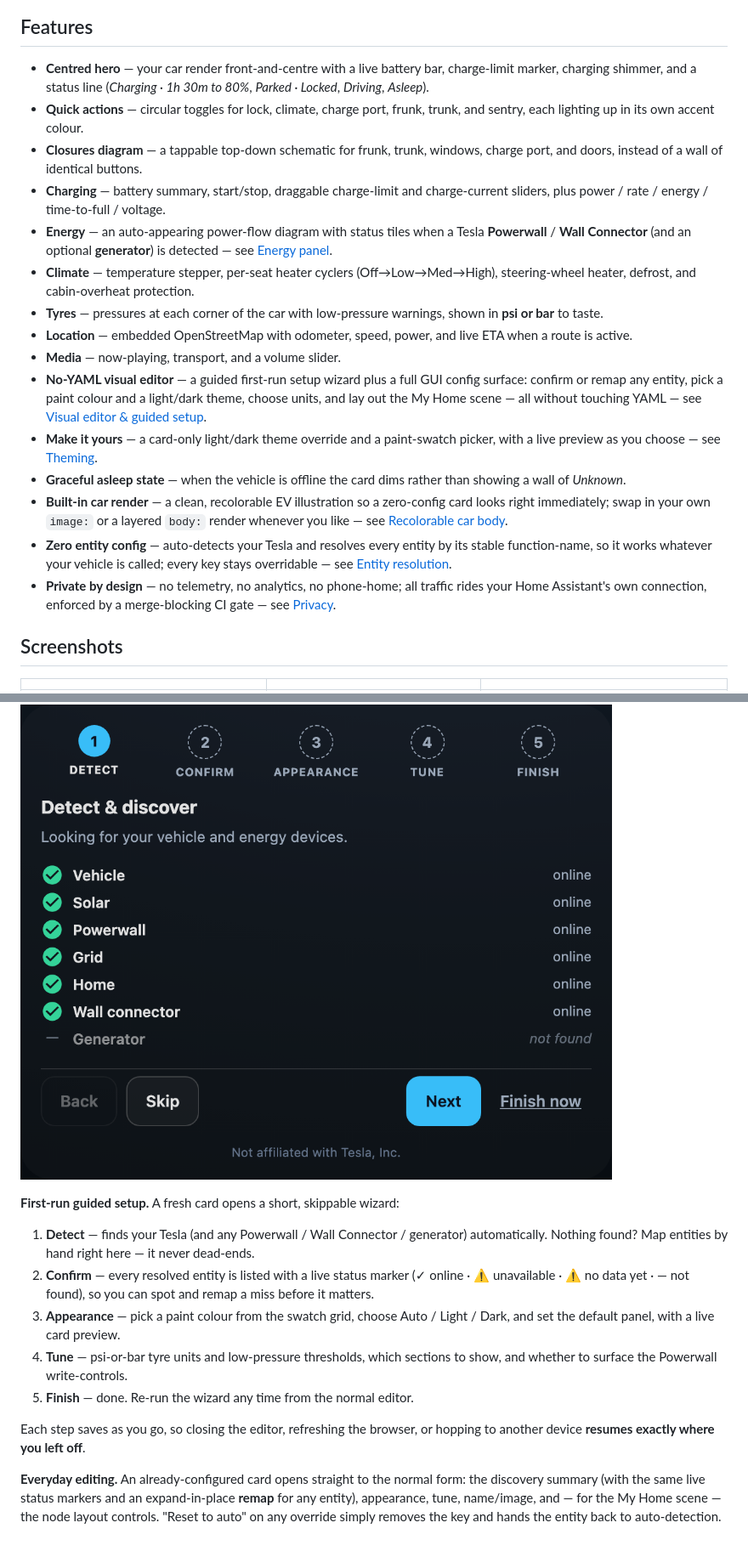
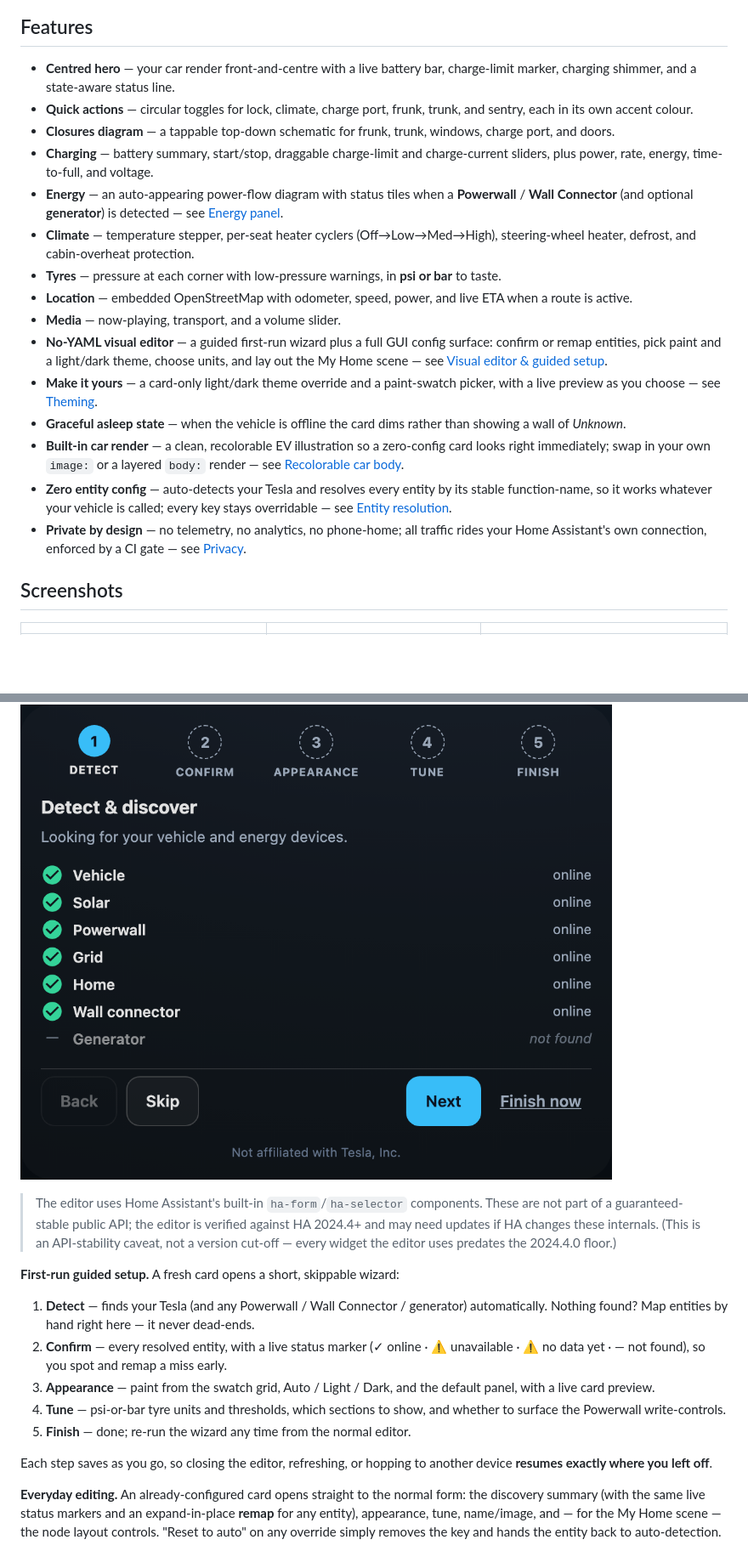
Before and after one commit to mlmeehan/tesla-card, a Markdown page: README.md, 2 parts joined by grey strips. Shown at 85% size. GitHub-like rendering; blank space fills up the shorter version.

```diff
--- a/README.md
+++ b/README.md
@@ -14,41 +12,40 @@ visual editor, and compose your whole home-energy picture with the matching
 ## Features
 
 - **Centred hero** — your car render front-and-centre with a live battery bar,
-  charge-limit marker, charging shimmer, and a status line (*Charging · 1h 30m
-  to 80%*, *Parked · Locked*, *Driving*, *Asleep*).
+  charge-limit marker, charging shimmer, and a state-aware status line.
 - **Quick actions** — circular toggles for lock, climate, charge port, frunk,
-  trunk, and sentry, each lighting up in its own accent colour.
+  trunk, and sentry, each in its own accent colour.
 - **Closures diagram** — a tappable top-down schematic for frunk, trunk,
-  windows, charge port, and doors, instead of a wall of identical buttons.
+  windows, charge port, and doors.
 - **Charging** — battery summary, start/stop, draggable charge-limit and
-  charge-current sliders, plus power / rate / energy / time-to-full / voltage.
+  charge-current sliders, plus power, rate, energy, time-to-full, and voltage.
 - **Energy** — an auto-appearing power-flow diagram with status tiles when a
-  Tesla **Powerwall** / **Wall Connector** (and an optional **generator**) is
-  detected — see [Energy panel](#energy-panel).
+  **Powerwall** / **Wall Connector** (and optional **generator**) is detected —
+  see [Energy panel](#energy-panel).
 - **Climate** — temperature stepper, per-seat heater cyclers (Off→Low→Med→High),
   steering-wheel heater, defrost, and cabin-overheat protection.
-- **Tyres** — pressures at each corner of the car with low-pressure warnings,
-  shown in **psi or bar** to taste.
+- **Tyres** — pressure at each corner with low-pressure warnings, in **psi or
+  bar** to taste.
 - **Location** — embedded OpenStreetMap with odometer, speed, power, and live
   ETA when a route is active.
 - **Media** — now-playing, transport, and a volume slider.
-- **No-YAML visual editor** — a guided first-run setup wizard plus a full GUI
-  config surface: confirm or remap any entity, pick a paint colour and a
-  light/dark theme, choose units, and lay out the My Home scene — all without
-  touching YAML — see [Visual editor & guided setup](#visual-editor--guided-setup).
+- **No-YAML visual editor** — a guided first-run wizard plus a full GUI config
+  surface: confirm or remap entities, pick paint and a light/dark theme, choose
+  units, and lay out the My Home scene — see
+  [Visual editor & guided setup](#visual-editor--guided-setup).
 - **Make it yours** — a card-only light/dark theme override and a paint-swatch
   picker, with a live preview as you choose — see [Theming](#theming).
 - **Graceful asleep state** — when the vehicle is offline the card dims rather
   than showing a wall of *Unknown*.
 - **Built-in car render** — a clean, recolorable EV illustration so a zero-config
   card looks right immediately; swap in your own `image:` or a layered `body:`
-  render whenever you like — see [Recolorable car body](#recolorable-car-body).
+  render — see [Recolorable car body](#recolorable-car-body).
 - **Zero entity config** — auto-detects your Tesla and resolves every entity by
   its stable function-name, so it works whatever your vehicle is called; every
   key stays overridable — see [Entity resolution](#entity-resolution-automatic).
 - **Private by design** — no telemetry, no analytics, no phone-home; all traffic
-  rides your Home Assistant's own connection, enforced by a merge-blocking CI
-  gate — see [Privacy](docs/privacy.md).
+  rides your Home Assistant's own connection, enforced by a CI gate — see
+  [Privacy](docs/privacy.md).
 
 ## Screenshots
 
@@ -136,22 +127,28 @@ pencil*), and the editor walks you through everything.
 
 ![Guided setup wizard](docs/screenshot-editor.png)
 
+> The editor uses Home Assistant's built-in `ha-form`/`ha-selector` components.
+> These are not part of a guaranteed-stable public API; the editor is verified
+> against HA 2024.4+ and may need updates if HA changes these internals. (This is
+> an API-stability caveat, not a version cut-off — every widget the editor uses
+> predates the 2024.4.0 floor.)
+
 **First-run guided setup.** A fresh card opens a short, skippable wizard:
 
 1. **Detect** — finds your Tesla (and any Powerwall / Wall Connector / generator)
    automatically. Nothing found? Map entities by hand right here — it never
    dead-ends.
-2. **Confirm** — every resolved entity is listed with a live status marker
-   (✓ online · ⚠ unavailable · ⚠ no data yet · — not found), so you can spot and
-   remap a miss before it matters.
-3. **Appearance** — pick a paint colour from the swatch grid, choose Auto / Light
-   / Dark, and set the default panel, with a live card preview.
-4. **Tune** — psi-or-bar tyre units and low-pressure thresholds, which sections
-   to show, and whether to surface the Powerwall write-controls.
-5. **Finish** — done. Re-run the wizard any time from the normal editor.
+2. **Confirm** — every resolved entity, with a live status marker
+   (✓ online · ⚠ unavailable · ⚠ no data yet · — not found), so you spot and
+   remap a miss early.
+3. **Appearance** — paint from the swatch grid, Auto / Light / Dark, and the
+   default panel, with a live card preview.
+4. **Tune** — psi-or-bar tyre units and thresholds, which sections to show, and
+   whether to surface the Powerwall write-controls.
+5. **Finish** — done; re-run the wizard any time from the normal editor.
 
-Each step saves as you go, so closing the editor, refreshing the browser, or
-hopping to another device **resumes exactly where you left off**.
+Each step saves as you go, so closing the editor, refreshing, or hopping to
+another device **resumes exactly where you left off**.
 
 **Everyday editing.** An already-configured card opens straight to the normal
 form: the discovery summary (with the same live status markers and an
```
Also changed, not shown: other parts of README.md (+15 -31 lines).
